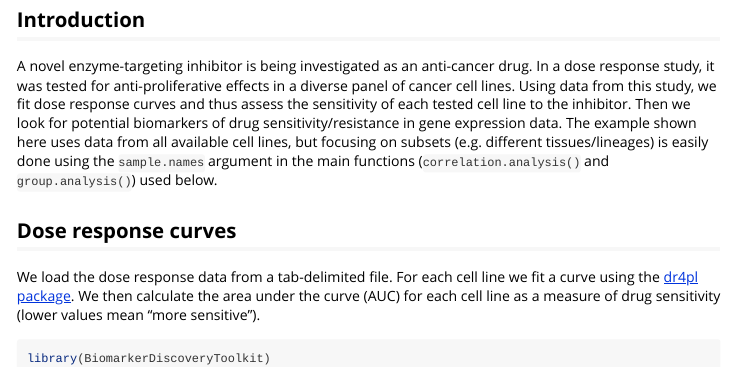
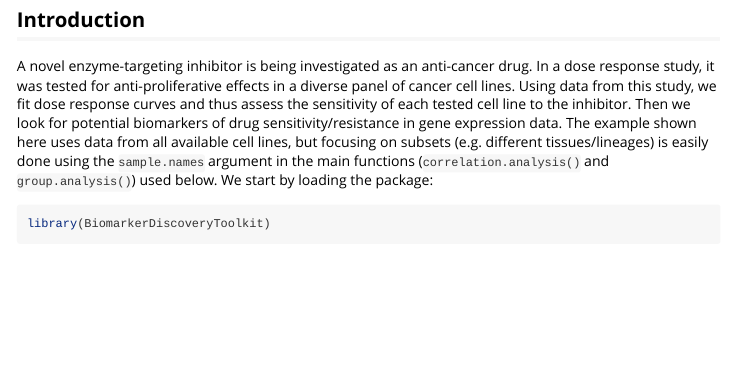
Before and after one commit to storm-therapeutics/BiomarkerDiscoveryToolkit, an R Markdown document (vignettes/drug_response.Rmd): the page in a window 1100 px wide, from 120 px down. Rendered offline with R 4.5, knitr and Pandoc, with nearby package versions; some code elsewhere in the file could not run offline; long lines of code are wrapped; common packages that the code uses without loading them are loaded.

Commit message:
vignette: fix problem with package loading in cached chunk

````diff
--- a/vignettes/drug_response.Rmd
+++ b/vignettes/drug_response.Rmd
@@ -25,6 +25,11 @@ In a dose response study, it was tested for anti-proliferative effects in a dive
 Using data from this study, we fit dose response curves and thus assess the sensitivity of each tested cell line to the inhibitor.
 Then we look for potential biomarkers of drug sensitivity/resistance in gene expression data.
 The example shown here uses data from all available cell lines, but focusing on subsets (e.g. different tissues/lineages) is easily done using the `sample.names` argument in the main functions (`correlation.analysis()` and `group.analysis()`) used below.
+We start by loading the package:
+
+```{r setup}
+library(BiomarkerDiscoveryToolkit)
+```
 
 ## Dose response curves
 
````
Also changed, not shown: vignettes/drug_response.Rmd (1 more changed lines).
